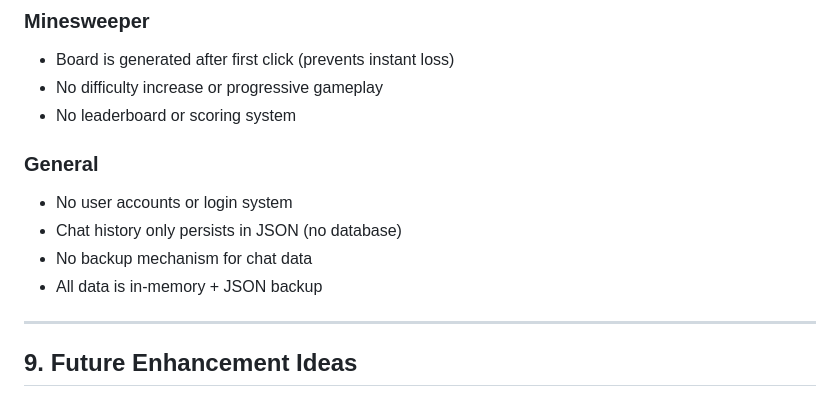
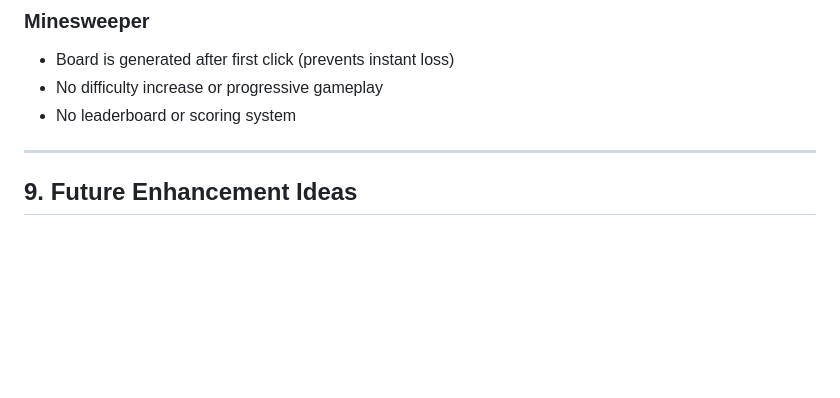
Before and after one commit to Notilus11/internet_final, a Markdown page: PROJECT_DOCUMENTATION.md, the part around the change. GitHub-like rendering; blank space fills up the shorter version.

Commit message:
[FIX] doc

```diff
--- a/PROJECT_DOCUMENTATION.md
+++ b/PROJECT_DOCUMENTATION.md
@@ -330,12 +330,6 @@ The server will start on `http://localhost:8081`
 - No difficulty increase or progressive gameplay
 - No leaderboard or scoring system
 
-### General
-- No user accounts or login system
-- Chat history only persists in JSON (no database)
-- No backup mechanism for chat data
-- All data is in-memory + JSON backup
-
 ---
 
 ## 9. Future Enhancement Ideas
```
